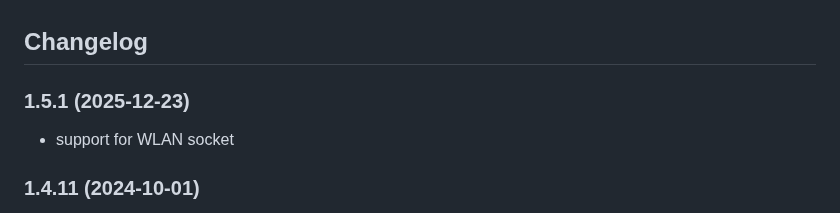
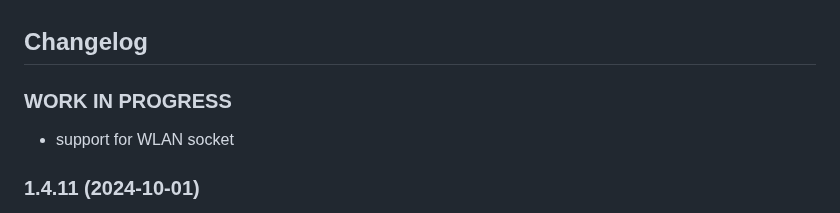
Before and after one commit to hausbus/ioBroker.hausbus_de, a Markdown page: README.md, the part around the change. Drawn GitHub-style.

```diff
--- a/README.md
+++ b/README.md
@@ -18,7 +18,7 @@ The HausBus.de adapter is ready to use without further configurations. It is aut
 <br>
 
 ## Changelog
-### 1.5.1 (2025-12-23)
+### **WORK IN PROGRESS**
 * support for WLAN socket
 
 ### 1.4.11 (2024-10-01)
```
